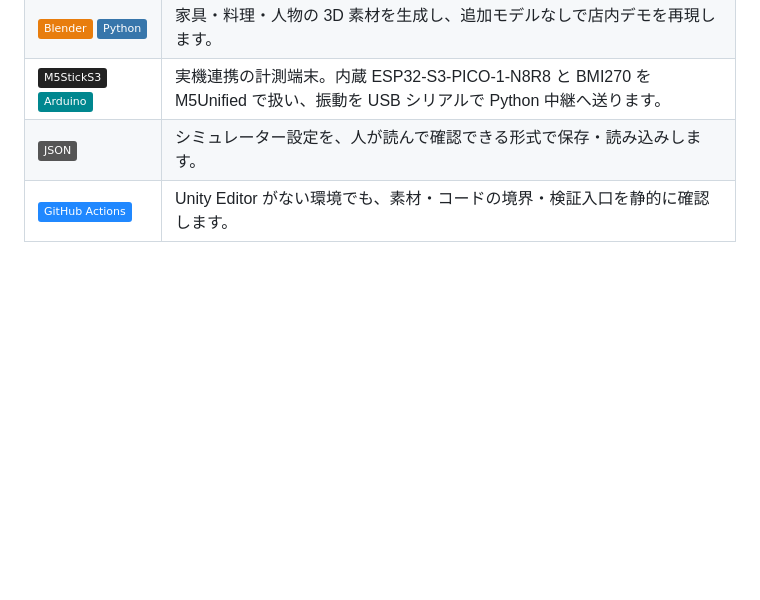
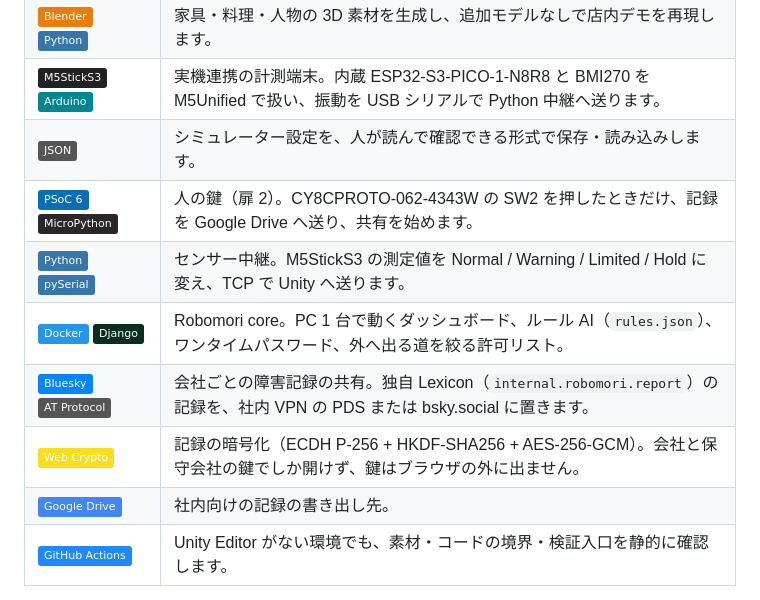
Before and after one commit to jphacks/tkb_2601, a Markdown page: README.md, the part around one of its changes. GitHub-like rendering; badges without logos; blank space fills up the shorter version.

Commit message:
List PSoC 6, the relay, the core, Bluesky, Web Crypto and Drive in the tech table

```diff
--- a/README.md
+++ b/README.md
@@ -175,6 +175,12 @@ GitHub Actions は、C# の境界、設定、素材、起動スクリプト、
 | ![Blender](https://img.shields.io/badge/Blender-E87D0D?style=flat&logo=blender&logoColor=white) ![Python](https://img.shields.io/badge/Python-3776AB?style=flat&logo=python&logoColor=white) | 家具・料理・人物の 3D 素材を生成し、追加モデルなしで店内デモを再現します。 |
 | ![M5StickS3](https://img.shields.io/badge/M5StickS3-222222?style=flat) ![Arduino](https://img.shields.io/badge/Arduino-00878F?style=flat&logo=arduino&logoColor=white) | 実機連携の計測端末。内蔵 ESP32-S3-PICO-1-N8R8 と BMI270 を M5Unified で扱い、振動を USB シリアルで Python 中継へ送ります。 |
 | ![JSON](https://img.shields.io/badge/JSON-555555?style=flat&logo=json&logoColor=white) | シミュレーター設定を、人が読んで確認できる形式で保存・読み込みします。 |
+| ![PSoC 6](https://img.shields.io/badge/PSoC%206-0A6EB4?style=flat&logo=infineon&logoColor=white) ![MicroPython](https://img.shields.io/badge/MicroPython-2B2728?style=flat&logo=micropython&logoColor=white) | 人の鍵（扉 2）。CY8CPROTO-062-4343W の SW2 を押したときだけ、記録を Google Drive へ送り、共有を始めます。 |
+| ![Python](https://img.shields.io/badge/Python-3776AB?style=flat&logo=python&logoColor=white) ![pySerial](https://img.shields.io/badge/pySerial-3776AB?style=flat) | センサー中継。M5StickS3 の測定値を Normal / Warning / Limited / Hold に変え、TCP で Unity へ送ります。 |
+| ![Docker](https://img.shields.io/badge/Docker-2496ED?style=flat&logo=docker&logoColor=white) ![Django](https://img.shields.io/badge/Django-092E20?style=flat&logo=django&logoColor=white) | Robomori core。PC 1 台で動くダッシュボード、ルール AI（`rules.json`）、ワンタイムパスワード、外へ出る道を絞る許可リスト。 |
+| ![Bluesky](https://img.shields.io/badge/Bluesky-0285FF?style=flat&logo=bluesky&logoColor=white) ![AT Protocol](https://img.shields.io/badge/AT%20Protocol-555555?style=flat) | 会社ごとの障害記録の共有。独自 Lexicon（`internal.robomori.report`）の記録を、社内 VPN の PDS または bsky.social に置きます。 |
+| ![Web Crypto](https://img.shields.io/badge/Web%20Crypto-F7DF1E?style=flat&logo=javascript&logoColor=black) | 記録の暗号化（ECDH P-256 + HKDF-SHA256 + AES-256-GCM）。会社と保守会社の鍵でしか開けず、鍵はブラウザの外に出ません。 |
+| ![Google Drive](https://img.shields.io/badge/Google%20Drive-4285F4?style=flat&logo=googledrive&logoColor=white) | 社内向けの記録の書き出し先。 |
 | ![GitHub Actions](https://img.shields.io/badge/GitHub%20Actions-2088FF?style=flat&logo=githubactions&logoColor=white) | Unity Editor がない環境でも、素材・コードの境界・検証入口を静的に確認します。 |
 
 判断に外部 API や生成 AI は使いません。通常のデモはインターネット接続なしで動作します。外へ出るのは、人が扉 2（PSoC 6 の SW2）を開けたときの暗号化した要約だけで、送り先は社内 VPN の PDS（または bsky.social）に限ります。アカウントやパスワードはすべて `.env` に置き、リポジトリには含めません。
```
Also changed, not shown: other parts of README.md (+1 -1 lines).
